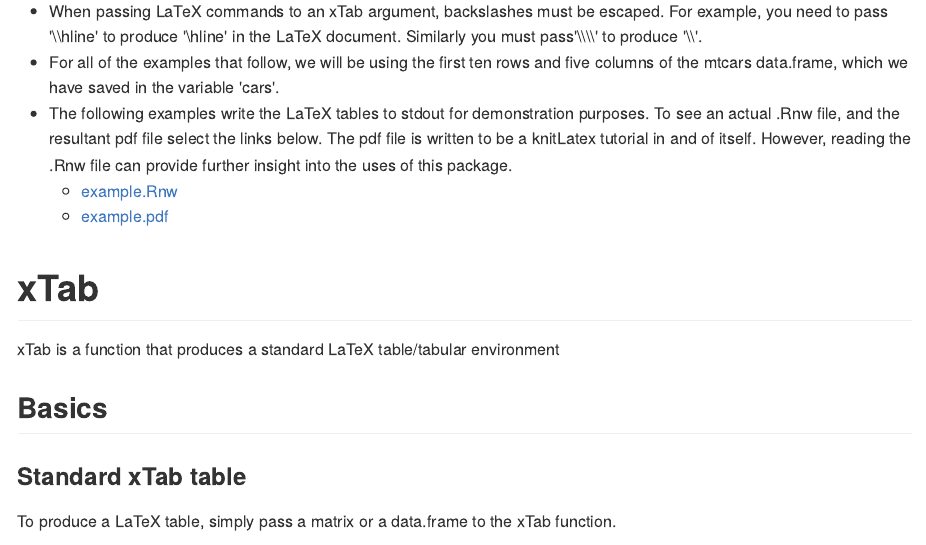
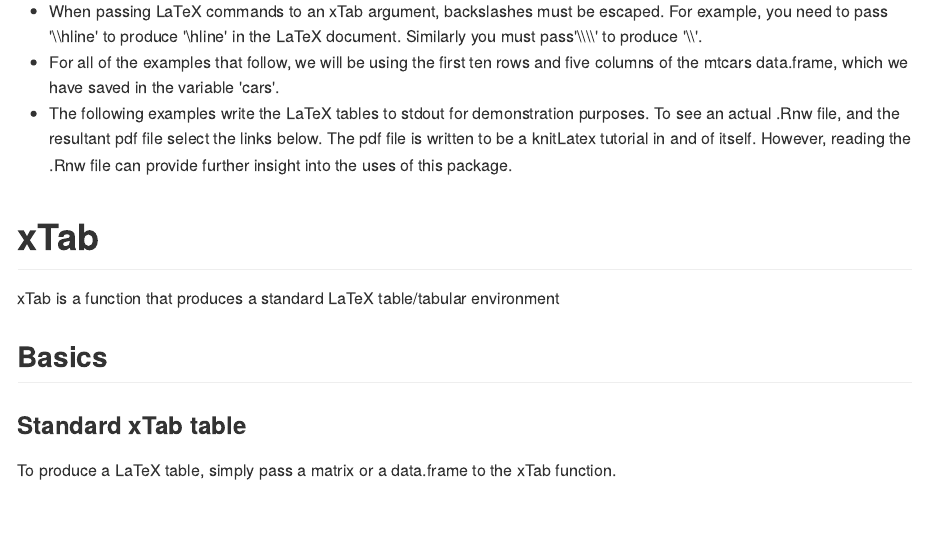
Before and after one commit to coachshea/knitLatex, an R Markdown document (README.Rmd): the page in a window 1100 px wide, from 440 px down. The pictures show the output file README.md that the author committed with the source, drawn offline in the style of GitHub.

Commit message:
initial commit of develop branch

```diff
--- a/README.Rmd
+++ b/README.Rmd
@@ -48,8 +48,6 @@ the documentation provided inst/example (if you are viewing on github).
   links below. The pdf file is written to be a knitLatex tutorial in and of
   itself. However, reading the .Rnw file can provide further insight into the
   uses of this package.
-    + [example.Rnw](./inst/examples/example.Rnw)
-    + [example.pdf](./inst/examples/example.pdf)
 
 # xTab
 
```
Also changed, not shown: README.md, example.tex (added), figure/myotherplot-1.pdf (added), figure/myplot-1.pdf (added), 2 other files.
